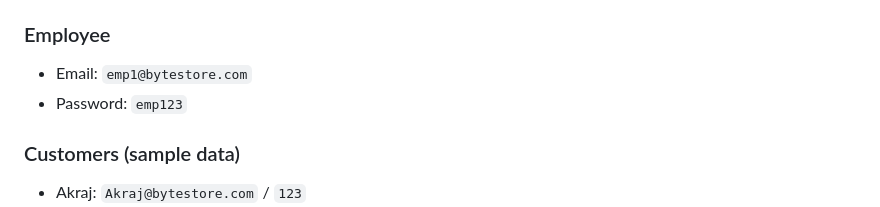
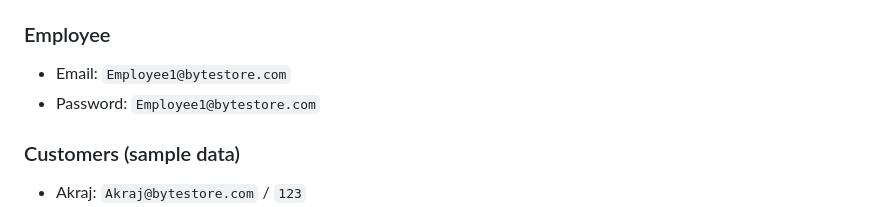
Before and after one commit to abhinavdev04/bytestore, a Markdown page: README.md, the part around the change. Drawn GitHub-style.

Commit message:
docs:Update readme

```diff
--- a/README.md
+++ b/README.md
@@ -39,8 +39,8 @@ Seed data included:
 - Password: `Superadmin1@bytestore.com`
 
 ### Employee
-- Email: `emp1@bytestore.com`
-- Password: `emp123`
+- Email: `Employee1@bytestore.com`
+- Password: `Employee1@bytestore.com`
 
 ### Customers (sample data)
 - Akraj: `Akraj@bytestore.com` / `123`
```
